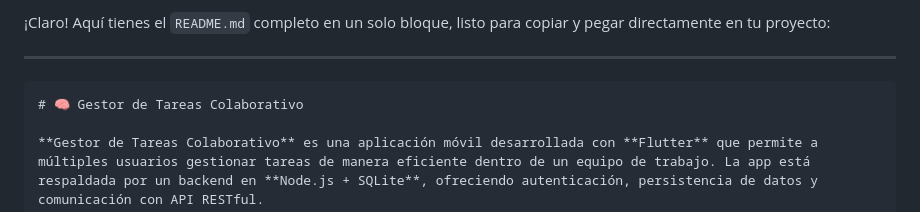
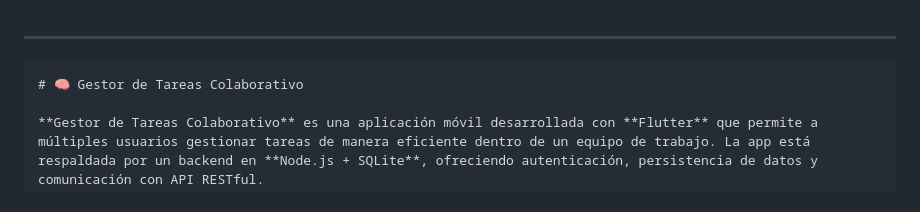
Before and after one commit to AdalBMdev/MovilGestorTareas, a Markdown page: readme.md, the part around the change. Drawn GitHub-style.

````diff
--- a/readme.md
+++ b/readme.md
@@ -1,5 +1,3 @@
-¡Claro! Aquí tienes el `README.md` completo en un solo bloque, listo para copiar y pegar directamente en tu proyecto:
-
 ---
 
 ```md
````
